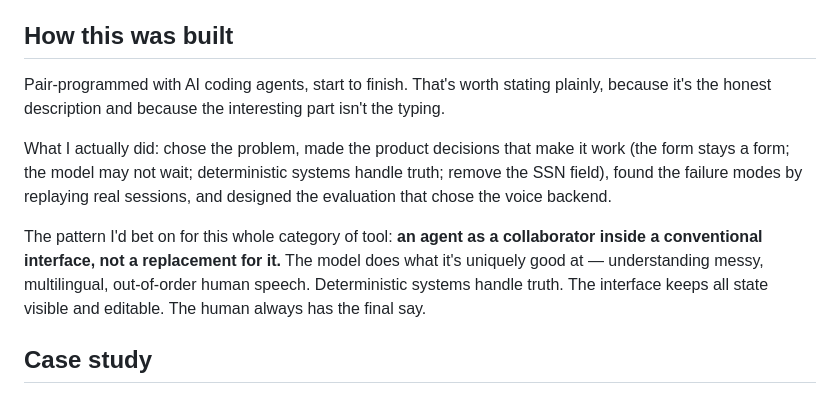
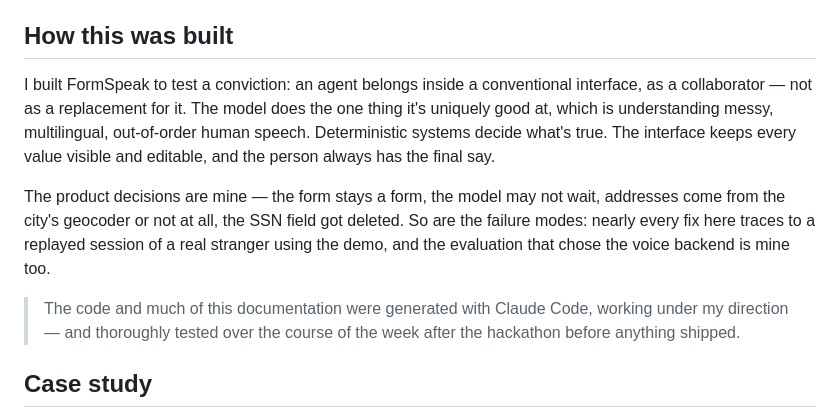
Before and after one commit to jpaulgale/formspeak, a Markdown page: README.md, the part around the change. GitHub-like rendering.

Commit message:
README: rewrite 'How this was built' in first person + Claude Code disclaimer
Claude-Session: https://claude.ai/code/session_01BSgyNWGeunGF4pwPTkdWJv

```diff
--- a/README.md
+++ b/README.md
@@ -193,20 +193,22 @@ has the module map and the data flows.
 
 ## How this was built
 
-Pair-programmed with AI coding agents, start to finish. That's worth stating
-plainly, because it's the honest description and because the interesting part
-isn't the typing.
+I built FormSpeak to test a conviction: an agent belongs inside a conventional
+interface, as a collaborator — not as a replacement for it. The model does the
+one thing it's uniquely good at, which is understanding messy, multilingual,
+out-of-order human speech. Deterministic systems decide what's true. The
+interface keeps every value visible and editable, and the person always has
+the final say.
 
-What I actually did: chose the problem, made the product decisions that make it
-work (the form stays a form; the model may not wait; deterministic systems
-handle truth; remove the SSN field), found the failure modes by replaying real
-sessions, and designed the evaluation that chose the voice backend.
+The product decisions are mine — the form stays a form, the model may not
+wait, addresses come from the city's geocoder or not at all, the SSN field got
+deleted. So are the failure modes: nearly every fix here traces to a replayed
+session of a real stranger using the demo, and the evaluation that chose the
+voice backend is mine too.
 
-The pattern I'd bet on for this whole category of tool: **an agent as a
-collaborator inside a conventional interface, not a replacement for it.** The
-model does what it's uniquely good at — understanding messy, multilingual,
-out-of-order human speech. Deterministic systems handle truth. The interface
-keeps all state visible and editable. The human always has the final say.
+> The code and much of this documentation were generated with Claude Code,
+> working under my direction — and thoroughly tested over the course of the
+> week after the hackathon before anything shipped.
 
 ## Case study
 
```
